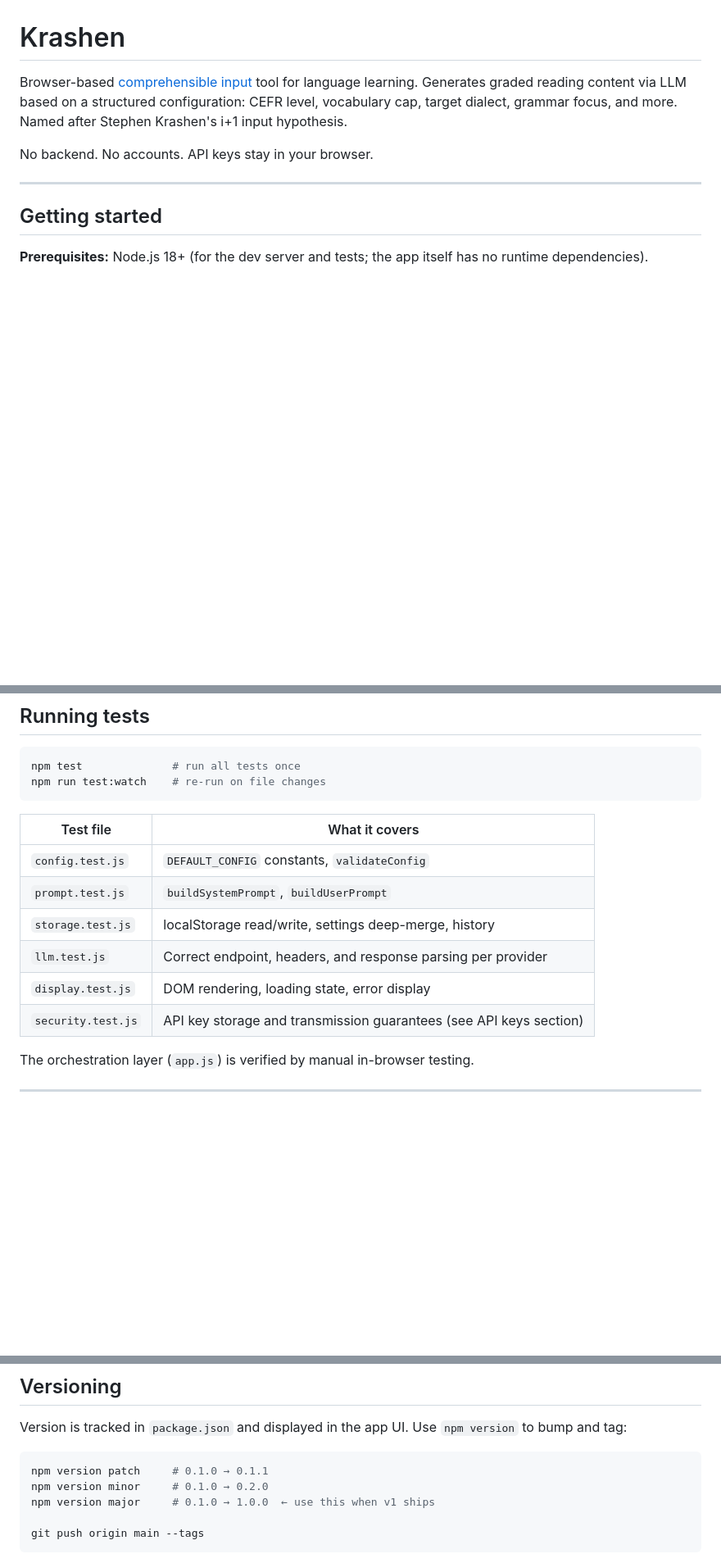
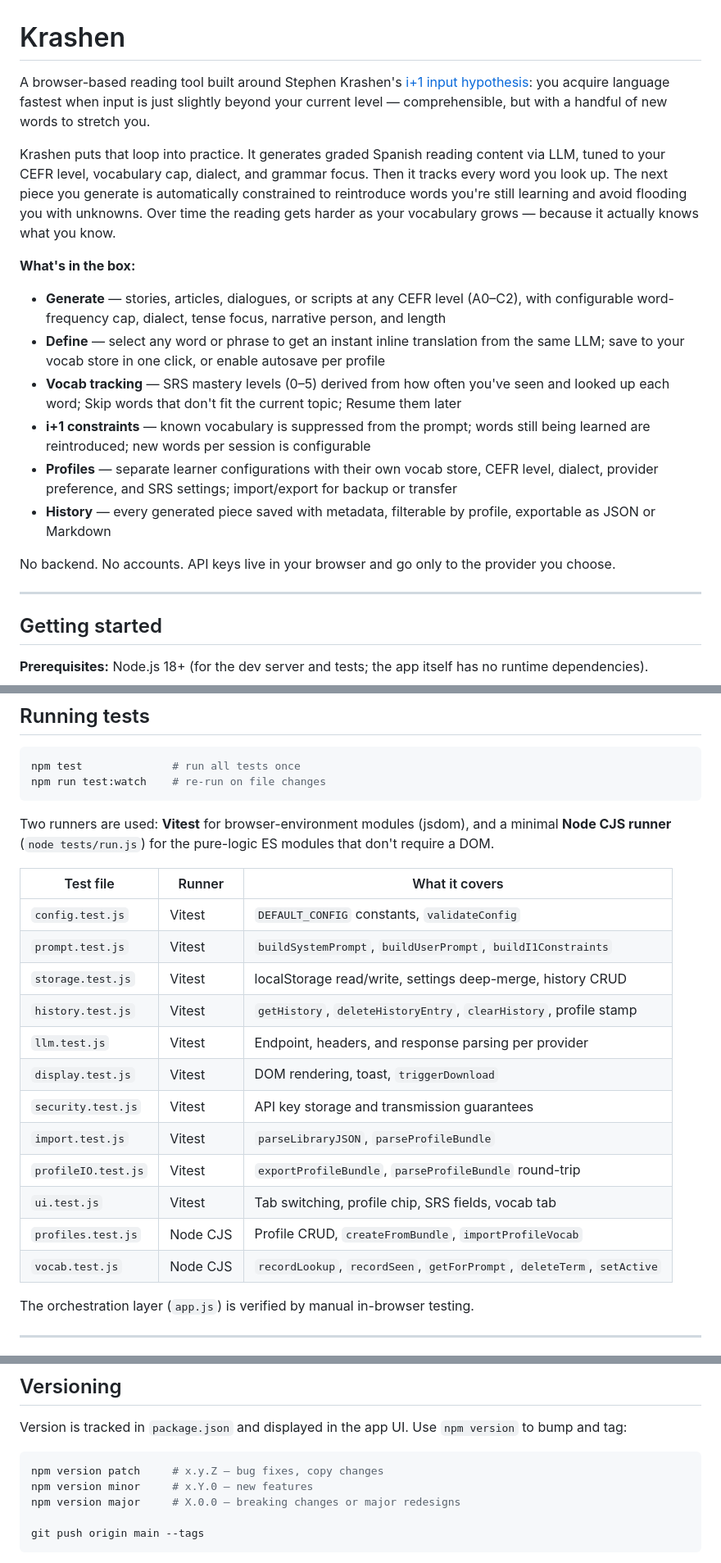
Before and after one commit to jeffwright13/krashen, a Markdown page: README.md, 3 parts joined by grey strips. Shown at 82% size. Drawn GitHub-style; blank space fills up the shorter version.

Commit message:
Update README to reflect v3.5 feature set
Rewrote opening section to describe the full i+1 loop, vocab tracking,
profiles, and history. Fixed stale UI instruction (Settings tab, not
modal). Updated test table with all current test files and runners.
Removed v1 ship-date placeholder from versioning section.

Co-Authored-By: Claude Sonnet 4.6 <noreply@anthropic.com>

````diff
--- a/README.md
+++ b/README.md
@@ -1,11 +1,33 @@
 # Krashen
 
-Browser-based [comprehensible input](https://en.wikipedia.org/wiki/Input_hypothesis) tool
-for language learning. Generates graded reading content via LLM based on a structured
-configuration: CEFR level, vocabulary cap, target dialect, grammar focus, and more.
-Named after Stephen Krashen's i+1 input hypothesis.
+A browser-based reading tool built around Stephen Krashen's
+[i+1 input hypothesis](https://en.wikipedia.org/wiki/Input_hypothesis): you acquire
+language fastest when input is just slightly beyond your current level — comprehensible,
+but with a handful of new words to stretch you.
 
-No backend. No accounts. API keys stay in your browser.
+Krashen puts that loop into practice. It generates graded Spanish reading content via LLM,
+tuned to your CEFR level, vocabulary cap, dialect, and grammar focus. Then it tracks every
+word you look up. The next piece you generate is automatically constrained to reintroduce
+words you're still learning and avoid flooding you with unknowns. Over time the reading
+gets harder as your vocabulary grows — because it actually knows what you know.
+
+**What's in the box:**
+
+- **Generate** — stories, articles, dialogues, or scripts at any CEFR level (A0–C2),
+  with configurable word-frequency cap, dialect, tense focus, narrative person, and length
+- **Define** — select any word or phrase to get an instant inline translation from the same
+  LLM; save to your vocab store in one click, or enable autosave per profile
+- **Vocab tracking** — SRS mastery levels (0–5) derived from how often you've seen and
+  looked up each word; Skip words that don't fit the current topic; Resume them later
+- **i+1 constraints** — known vocabulary is suppressed from the prompt; words still being
+  learned are reintroduced; new words per session is configurable
+- **Profiles** — separate learner configurations with their own vocab store, CEFR level,
+  dialect, provider preference, and SRS settings; import/export for backup or transfer
+- **History** — every generated piece saved with metadata, filterable by profile,
+  exportable as JSON or Markdown
+
+No backend. No accounts. API keys live in your browser and go only to the provider you
+choose.
 
 ---
 
@@ -64,14 +86,24 @@ npm test              # run all tests once
 npm run test:watch    # re-run on file changes
 ```
 
-| Test file | What it covers |
-|---|---|
-| `config.test.js` | `DEFAULT_CONFIG` constants, `validateConfig` |
-| `prompt.test.js` | `buildSystemPrompt`, `buildUserPrompt` |
-| `storage.test.js` | localStorage read/write, settings deep-merge, history |
-| `llm.test.js` | Correct endpoint, headers, and response parsing per provider |
-| `display.test.js` | DOM rendering, loading state, error display |
-| `security.test.js` | API key storage and transmission guarantees (see API keys section) |
+Two runners are used: **Vitest** for browser-environment modules (jsdom), and a minimal
+**Node CJS runner** (`node tests/run.js`) for the pure-logic ES modules that don't
+require a DOM.
+
+| Test file | Runner | What it covers |
+|---|---|---|
+| `config.test.js` | Vitest | `DEFAULT_CONFIG` constants, `validateConfig` |
+| `prompt.test.js` | Vitest | `buildSystemPrompt`, `buildUserPrompt`, `buildI1Constraints` |
+| `storage.test.js` | Vitest | localStorage read/write, settings deep-merge, history CRUD |
+| `history.test.js` | Vitest | `getHistory`, `deleteHistoryEntry`, `clearHistory`, profile stamp |
+| `llm.test.js` | Vitest | Endpoint, headers, and response parsing per provider |
+| `display.test.js` | Vitest | DOM rendering, toast, `triggerDownload` |
+| `security.test.js` | Vitest | API key storage and transmission guarantees |
+| `import.test.js` | Vitest | `parseLibraryJSON`, `parseProfileBundle` |
+| `profileIO.test.js` | Vitest | `exportProfileBundle`, `parseProfileBundle` round-trip |
+| `ui.test.js` | Vitest | Tab switching, profile chip, SRS fields, vocab tab |
+| `profiles.test.js` | Node CJS | Profile CRUD, `createFromBundle`, `importProfileVocab` |
+| `vocab.test.js` | Node CJS | `recordLookup`, `recordSeen`, `getForPrompt`, `deleteTerm`, `setActive` |
 
 The orchestration layer (`app.js`) is verified by manual in-browser testing.
 
@@ -94,9 +126,9 @@ Version is tracked in `package.json` and displayed in the app UI. Use `npm versi
 bump and tag:
 
 ```bash
-npm version patch     # 0.1.0 → 0.1.1
-npm version minor     # 0.1.0 → 0.2.0
-npm version major     # 0.1.0 → 1.0.0  ← use this when v1 ships
+npm version patch     # x.y.Z — bug fixes, copy changes
+npm version minor     # x.Y.0 — new features
+npm version major     # X.0.0 — breaking changes or major redesigns
 
 git push origin main --tags
 ```
````
Also changed, not shown: other parts of README.md (+2 -2 lines).
